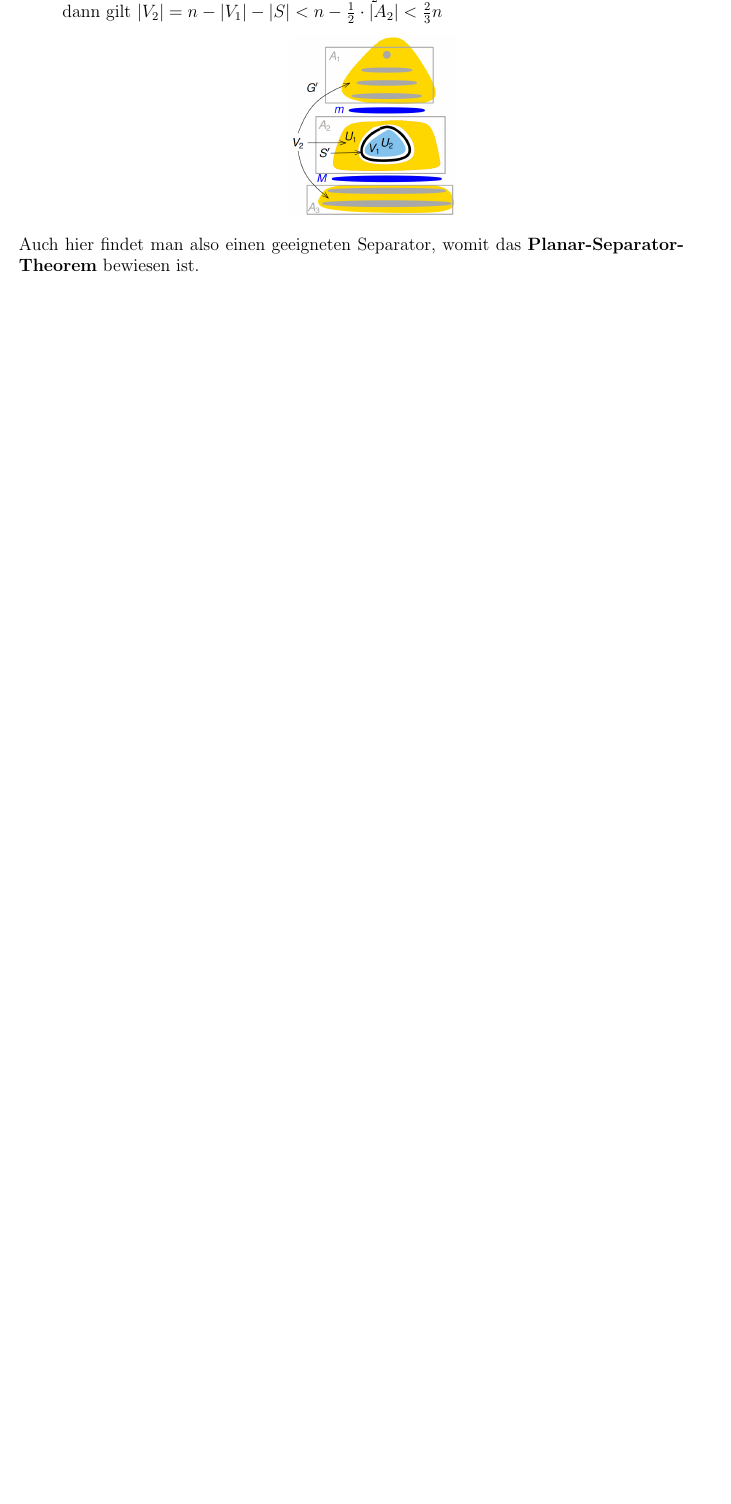
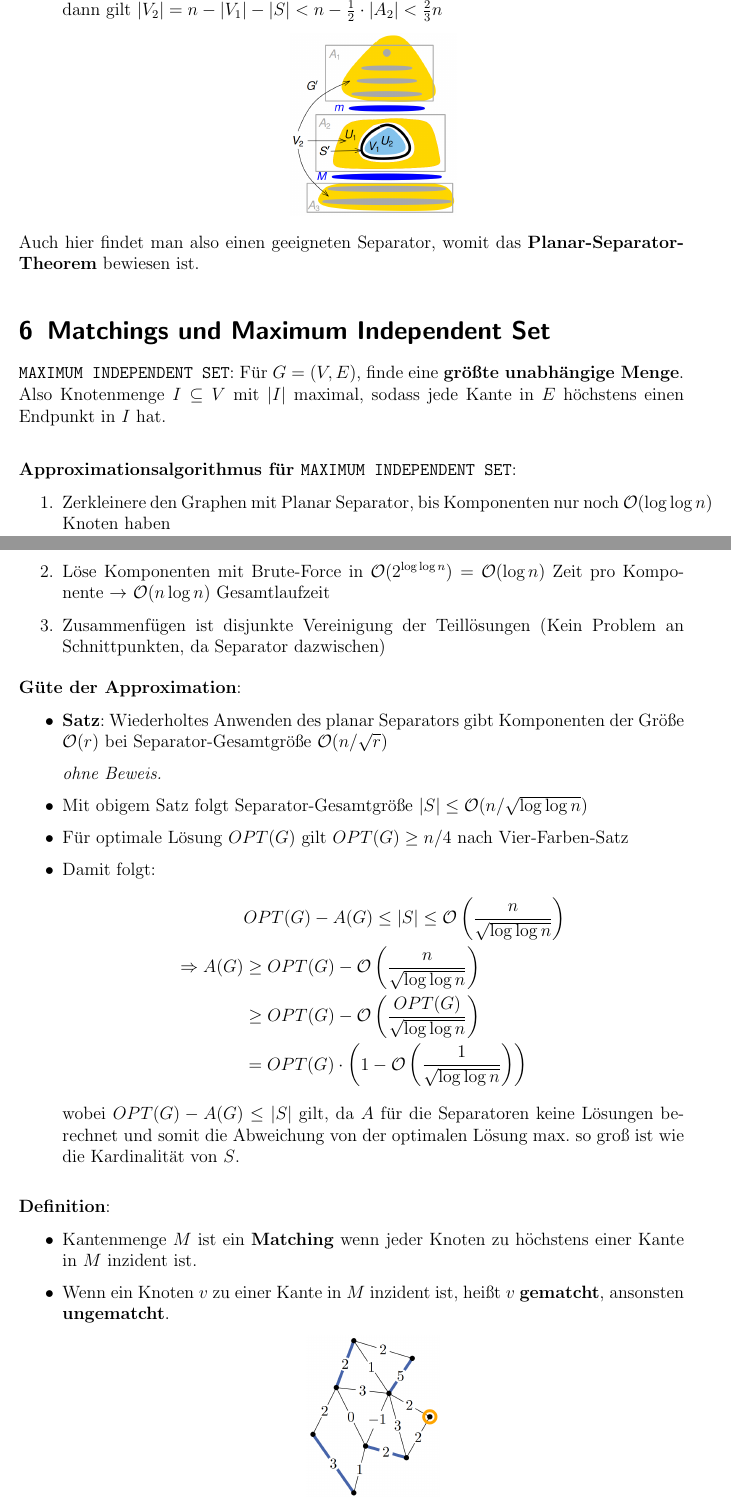
Before and after one commit to Proenchen/algo-pg-recap, a LaTeX document (main.tex, which reads chapter6.tex): part of page 27 of 27 before the commit and two parts of pages 27 and 28 of 30 after it, the two joined at a grey line, cut so that both start at the same text, the shorter picture padded with empty space. Compiled offline with pdfLaTeX.

Commit message:
Summarize lecture 9 until slide 16

```diff
--- /dev/null
+++ b/chapter6.tex
@@ -0,0 +1,40 @@
+\section{Matchings und Maximum Independent Set}
+
+\texttt{MAXIMUM INDEPENDENT SET}: Für $G = (V, E)$, finde eine \textbf{größte unabhängige Menge}.
+Also Knotenmenge $I\subseteq V$ mit $|I|$ maximal, sodass jede Kante in $E$ höchstens einen Endpunkt in $I$ hat.\\
+
+\textbf{Approximationsalgorithmus für \texttt{MAXIMUM INDEPENDENT SET}}:
+\begin{enumerate}
+	\item Zerkleinere den Graphen mit Planar Separator, bis Komponenten nur noch $\mathcal{O}(\log\log n)$ Knoten haben
+	\item Löse Komponenten mit Brute-Force in $\mathcal{O}(2^{\log\log n})= \mathcal{O}(\log n)$ Zeit pro Komponente $\rightarrow$ $\mathcal{O}(n\log n)$ Gesamtlaufzeit
+	\item Zusammenfügen ist disjunkte Vereinigung der Teillösungen (Kein Problem an Schnittpunkten, da Separator dazwischen)
+\end{enumerate}
+\medskip
+\textbf{Güte der Approximation}:
+
+\begin{itemize}
+	\item \textbf{Satz}: Wiederholtes Anwenden des planar Separators gibt Komponenten der Größe $\mathcal{O}(r)$ bei Separator-Gesamtgröße $\mathcal{O}(n/\sqrt{r})$
+
+	\textit{ohne Beweis.}
+
+	\item Mit obigem Satz folgt Separator-Gesamtgröße $|S|\leq\mathcal{O}(n/\sqrt{\log\log n})$
+	\item Für optimale Lösung $OPT(G)$ gilt $OPT(G)\geq n/4$ nach Vier-Farben-Satz
+	\item Damit folgt:
+	$$
+	\begin{aligned}
+		& OPT(G)-A(G) \leq|S| \leq \mathcal{O}\left(\frac{n}{\sqrt{\log \log n}}\right) \\
+		\Rightarrow A(G) & \geq OPT(G)-\mathcal{O}\left(\frac{n}{\sqrt{\log \log n}}\right) \\
+		& \geq OPT(G)-\mathcal{O}\left(\frac{OPT(G)}{\sqrt{\log \log n}}\right) \\
+		& =OPT(G) \cdot\left(1-\mathcal{O}\left(\frac{1}{\sqrt{\log \log n}}\right)\right)
+	\end{aligned}
+	$$
+	wobei $OPT(G)-A(G) \leq|S|$ gilt, da $A$ für die Separatoren keine Lösungen berechnet und somit die Abweichung von der optimalen Lösung max. so groß ist wie die Kardinalität von $S$.
+\end{itemize}
+\bigskip
+\textbf{Definition}:
+\begin{itemize}
+	\item Kantenmenge $M$ ist ein \textbf{Matching} wenn jeder Knoten zu höchstens einer Kante in $M$ inzident ist.
+	\item Wenn ein Knoten $v$ zu einer Kante in $M$ inzident ist, heißt $v$ \textbf{gematcht}, ansonsten \textbf{ungematcht}.
+	\begin{center}
+		\includegraphics[width=0.2\textwidth]{images/matching.png}
+	\end{center}
@@ -0,0 +44,2 @@
+\begin{itemize}
+	\item \textbf{Gegeben}: Graph $G=(V,E)$ und Gewichtsfunktion $w\colon E\rightarrow\R$
```
Also changed, not shown: main.tex (+1 -1 lines), images/alternating-path.png (added), images/matching.png (added), images/moag1.png (added), images/sym-diff.png (added), main.pdf, chapter6.tex (48 more changed lines).
